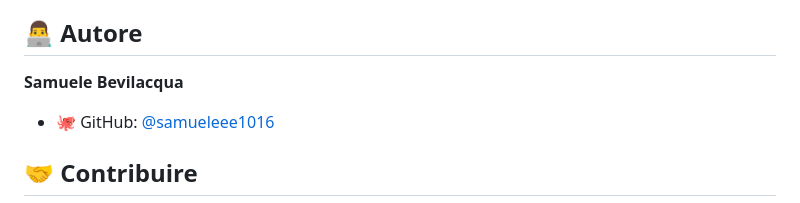
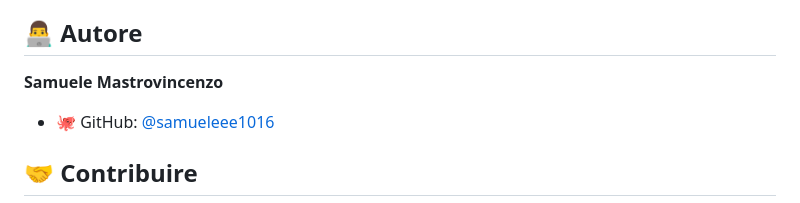
Before and after one commit to samueleee1016/chatApp, a Markdown page: README.md, the part around the change. Rendered like a GitHub page.

```diff
--- a/README.md
+++ b/README.md
@@ -513,7 +513,7 @@ railway run mysql --host=$MYSQLHOST --user=$MYSQLUSER --password=$MYSQLPASSWORD
 
 ## 👨‍💻 Autore
 
-**Samuele Bevilacqua**
+**Samuele Mastrovincenzo**
 
 - 🐙 GitHub: [@samueleee1016](https://github.com/samueleee1016)
 
```
